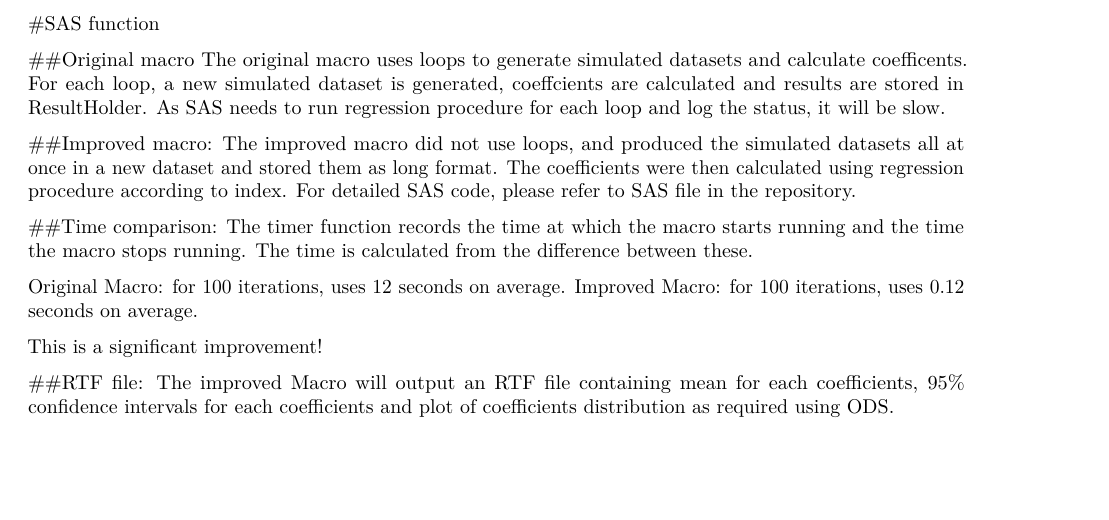
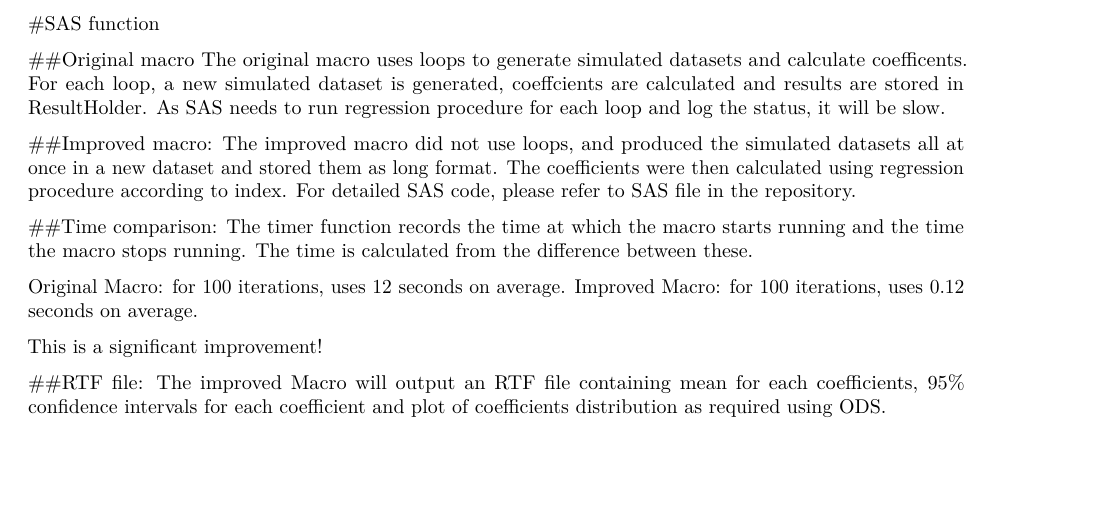
Before and after one commit to teng416/MT5763-group-project, an R Markdown document (MT5763_Group_Writeup.Rmd): part of page 5 of 6, cut so that both start at the same text. Rendered offline with R 4.5, knitr and Pandoc, then LaTeX, with nearby package versions; some code elsewhere in the file could not run offline.

Commit message:
Update MT5763_Group_Writeup.Rmd

```diff
--- a/MT5763_Group_Writeup.Rmd
+++ b/MT5763_Group_Writeup.Rmd
@@ -229,7 +229,7 @@ Improved Macro: for 100 iterations, uses 0.12 seconds on average.
 This is a significant improvement!
 
 ##RTF file:
-The improved Macro will output an RTF file containing mean for each coefficients, 95% confidence intervals for each coefficients and plot of coefficients distribution as required using ODS.
+The improved Macro will output an RTF file containing mean for each coefficients, 95% confidence intervals for each coefficient and plot of coefficients distribution as required using ODS.
 
 ##Using the function
 The function operates on exactly the same input variables as the original function. The only difference (apart from the increased speed) is that our results are outputted to an rtf file and contain extra information, such as means, confidence intervals and plots.
```
